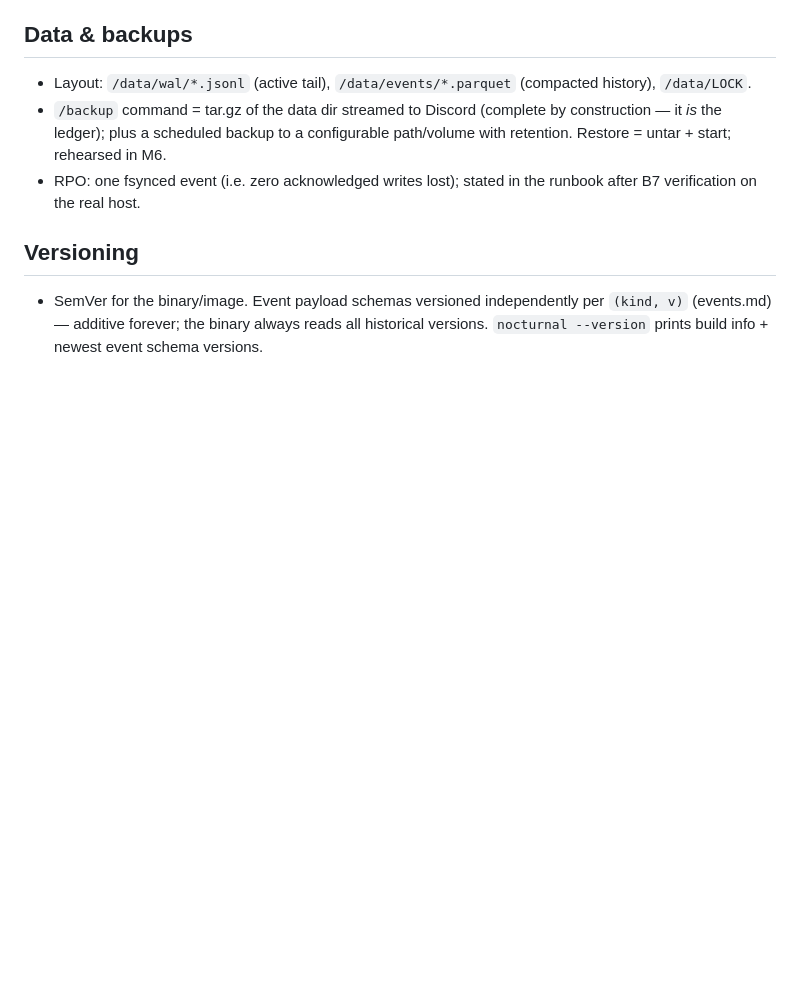
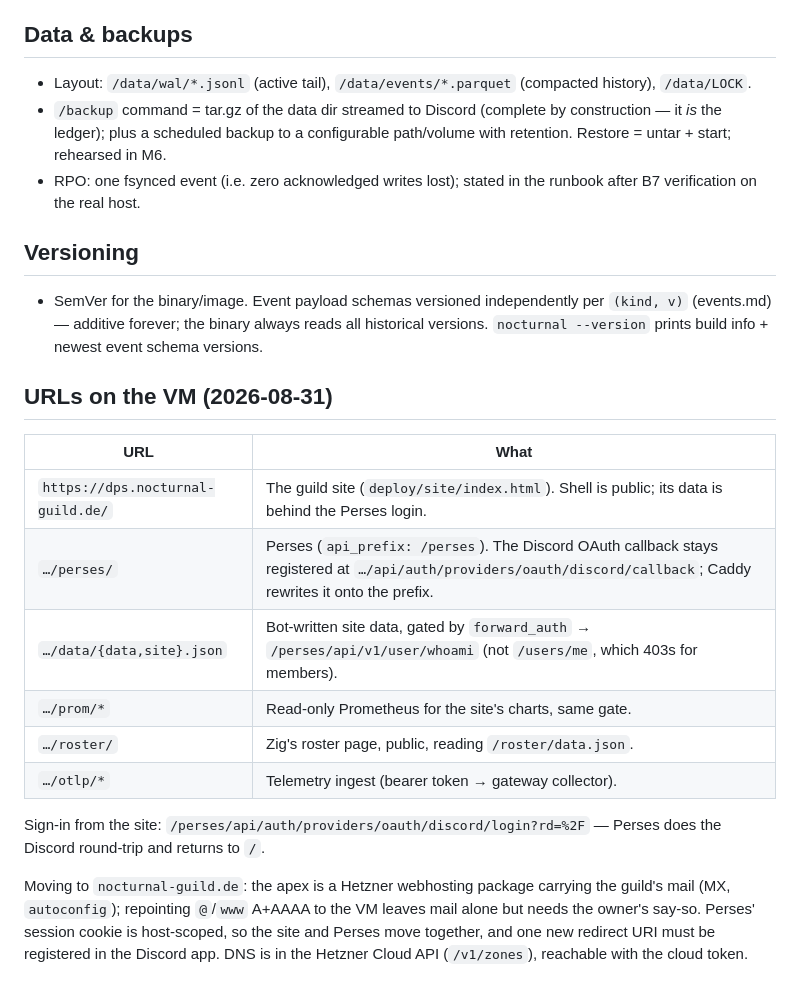
Before and after one commit to jensholdgaard/nocturnal-discord, a Markdown page: docs/operations.md, the part around the change. Drawn GitHub-style; blank space fills up the shorter version.

Commit message:
docs: the VM's URLs after the front-door move, and what a hostname move needs
Co-Authored-By: Claude Opus 5 <noreply@anthropic.com>
Claude-Session: https://claude.ai/code/session_01LA3ZHRnYhNVRHYEhL24cMk

```diff
--- a/docs/operations.md
+++ b/docs/operations.md
@@ -415,3 +415,18 @@ GitHub Actions:
   per `(kind, v)` (events.md) — additive forever; the binary always reads all
   historical versions. `nocturnal --version` prints build info + newest event
   schema versions.
+
+## URLs on the VM (2026-08-31)
+
+| URL | What |
+|---|---|
+| `https://dps.nocturnal-guild.de/` | The guild site (`deploy/site/index.html`). Shell is public; its data is behind the Perses login. |
+| `…/perses/` | Perses (`api_prefix: /perses`). The Discord OAuth callback stays registered at `…/api/auth/providers/oauth/discord/callback`; Caddy rewrites it onto the prefix. |
+| `…/data/{data,site}.json` | Bot-written site data, gated by `forward_auth` → `/perses/api/v1/user/whoami` (not `/users/me`, which 403s for members). |
+| `…/prom/*` | Read-only Prometheus for the site's charts, same gate. |
+| `…/roster/` | Zig's roster page, public, reading `/roster/data.json`. |
+| `…/otlp/*` | Telemetry ingest (bearer token → gateway collector). |
+
+Sign-in from the site: `/perses/api/auth/providers/oauth/discord/login?rd=%2F` — Perses does the Discord round-trip and returns to `/`.
+
+Moving to `nocturnal-guild.de`: the apex is a Hetzner webhosting package carrying the guild's mail (MX, `autoconfig`); repointing `@`/`www` A+AAAA to the VM leaves mail alone but needs the owner's say-so. Perses' session cookie is host-scoped, so the site and Perses move together, and one new redirect URI must be registered in the Discord app. DNS is in the Hetzner Cloud API (`/v1/zones`), reachable with the cloud token.
```
